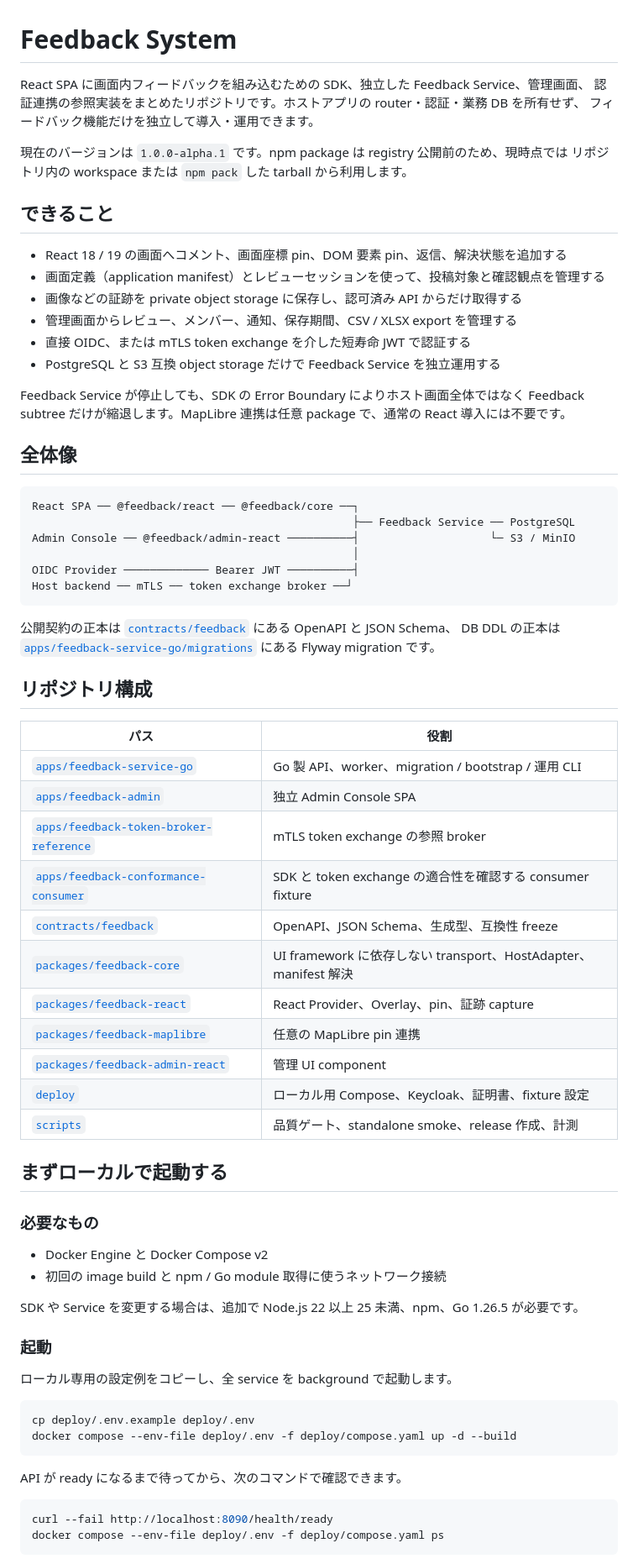
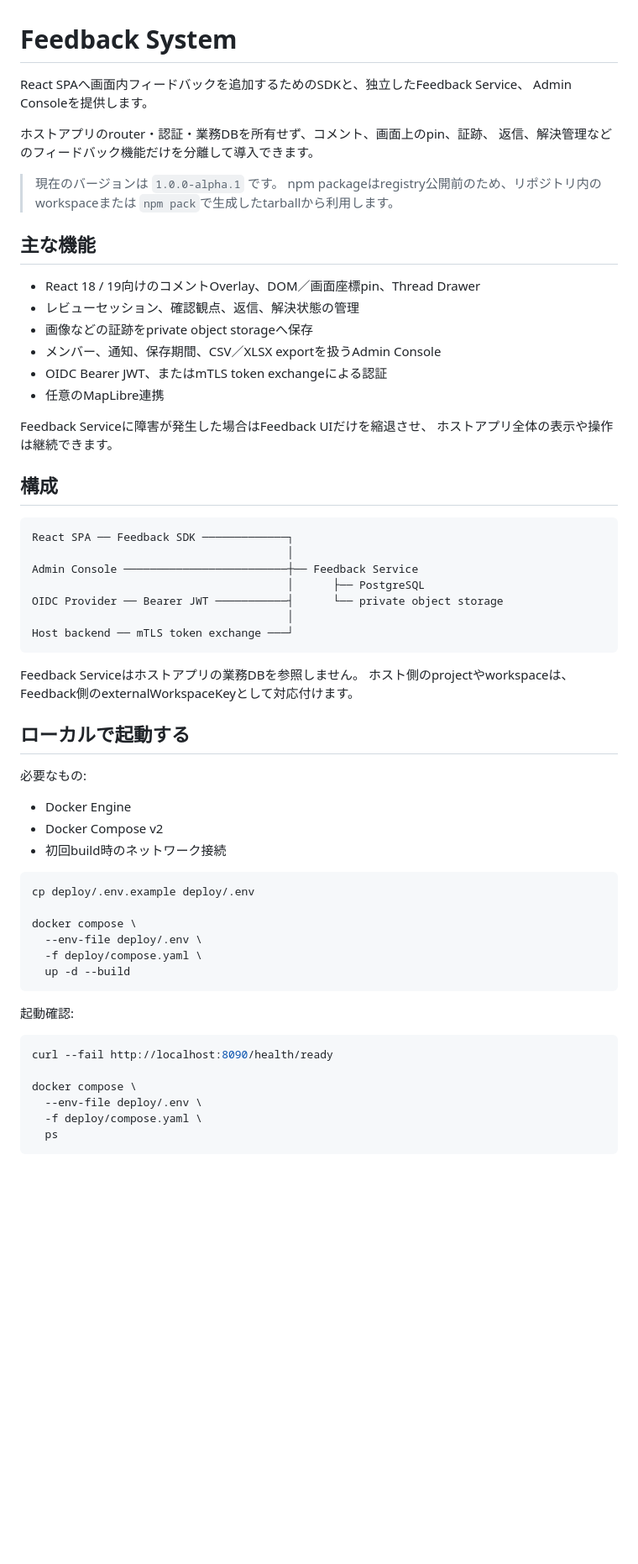
Before and after one commit to geibee/feedback-system, a Markdown page: README.md, the part around one of its changes. Shown at 84% size. Drawn GitHub-style; blank space fills up the shorter version.

Commit message:
READMEの利用案内を更新

````diff
--- a/README.md
+++ b/README.md
@@ -1,77 +1,67 @@
 # Feedback System
 
-React SPA に画面内フィードバックを組み込むための SDK、独立した Feedback Service、管理画面、
-認証連携の参照実装をまとめたリポジトリです。ホストアプリの router・認証・業務 DB を所有せず、
-フィードバック機能だけを独立して導入・運用できます。
+React SPAへ画面内フィードバックを追加するためのSDKと、独立したFeedback Service、
+Admin Consoleを提供します。
 
-現在のバージョンは `1.0.0-alpha.1` です。npm package は registry 公開前のため、現時点では
-リポジトリ内の workspace または `npm pack` した tarball から利用します。
+ホストアプリのrouter・認証・業務DBを所有せず、コメント、画面上のpin、証跡、
+返信、解決管理などのフィードバック機能だけを分離して導入できます。
 
-## できること
+> 現在のバージョンは `1.0.0-alpha.1` です。
+> npm packageはregistry公開前のため、リポジトリ内のworkspaceまたは
+> `npm pack`で生成したtarballから利用します。
 
-- React 18 / 19 の画面へコメント、画面座標 pin、DOM 要素 pin、返信、解決状態を追加する
-- 画面定義（application manifest）とレビューセッションを使って、投稿対象と確認観点を管理する
-- 画像などの証跡を private object storage に保存し、認可済み API からだけ取得する
-- 管理画面からレビュー、メンバー、通知、保存期間、CSV / XLSX export を管理する
-- 直接 OIDC、または mTLS token exchange を介した短寿命 JWT で認証する
-- PostgreSQL と S3 互換 object storage だけで Feedback Service を独立運用する
+## 主な機能
 
-Feedback Service が停止しても、SDK の Error Boundary によりホスト画面全体ではなく
-Feedback subtree だけが縮退します。MapLibre 連携は任意 package で、通常の React 導入には不要です。
+- React 18 / 19向けのコメントOverlay、DOM／画面座標pin、Thread Drawer
+- レビューセッション、確認観点、返信、解決状態の管理
+- 画像などの証跡をprivate object storageへ保存
+- メンバー、通知、保存期間、CSV／XLSX exportを扱うAdmin Console
+- OIDC Bearer JWT、またはmTLS token exchangeによる認証
+- 任意のMapLibre連携
 
-## 全体像
+Feedback Serviceに障害が発生した場合はFeedback UIだけを縮退させ、
+ホストアプリ全体の表示や操作は継続できます。
+
+## 構成
 
 ```text
-React SPA ── @feedback/react ── @feedback/core ──┐
-                                                 ├── Feedback Service ── PostgreSQL
-Admin Console ── @feedback/admin-react ──────────┤                    └─ S3 / MinIO
-                                                 │
-OIDC Provider ───────────── Bearer JWT ──────────┤
-Host backend ── mTLS ── token exchange broker ──┘
+React SPA ── Feedback SDK ─────────────┐
+                                       │
+Admin Console ─────────────────────────┼── Feedback Service
+                                       │      ├── PostgreSQL
+OIDC Provider ── Bearer JWT ───────────┤      └── private object storage
+                                       │
+Host backend ── mTLS token exchange ───┘
 ```
 
-公開契約の正本は [`contracts/feedback`](contracts/feedback) にある OpenAPI と JSON Schema、
-DB DDL の正本は [`apps/feedback-service-go/migrations`](apps/feedback-service-go/migrations) にある
-Flyway migration です。
+Feedback Serviceはホストアプリの業務DBを参照しません。
+ホスト側のprojectやworkspaceは、Feedback側のexternalWorkspaceKeyとして対応付けます。
 
-## リポジトリ構成
+## ローカルで起動する
 
-| パス | 役割 |
-| --- | --- |
-| [`apps/feedback-service-go`](apps/feedback-service-go) | Go 製 API、worker、migration / bootstrap / 運用 CLI |
-| [`apps/feedback-admin`](apps/feedback-admin) | 独立 Admin Console SPA |
-| [`apps/feedback-token-broker-reference`](apps/feedback-token-broker-reference) | mTLS token exchange の参照 broker |
-| [`apps/feedback-conformance-consumer`](apps/feedback-conformance-consumer) | SDK と token exchange の適合性を確認する consumer fixture |
-| [`contracts/feedback`](contracts/feedback) | OpenAPI、JSON Schema、生成型、互換性 freeze |
-| [`packages/feedback-core`](packages/feedback-core) | UI framework に依存しない transport、HostAdapter、manifest 解決 |
-| [`packages/feedback-react`](packages/feedback-react) | React Provider、Overlay、pin、証跡 capture |
-| [`packages/feedback-maplibre`](packages/feedback-maplibre) | 任意の MapLibre pin 連携 |
-| [`packages/feedback-admin-react`](packages/feedback-admin-react) | 管理 UI component |
-| [`deploy`](deploy) | ローカル用 Compose、Keycloak、証明書、fixture 設定 |
-| [`scripts`](scripts) | 品質ゲート、standalone smoke、release 作成、計測 |
+必要なもの:
 
-## まずローカルで起動する
-
-### 必要なもの
-
-- Docker Engine と Docker Compose v2
-- 初回の image build と npm / Go module 取得に使うネットワーク接続
-
-SDK や Service を変更する場合は、追加で Node.js 22 以上 25 未満、npm、Go 1.26.5 が必要です。
-
-### 起動
-
-ローカル専用の設定例をコピーし、全 service を background で起動します。
+- Docker Engine
+- Docker Compose v2
+- 初回build時のネットワーク接続
 
 ```bash
 cp deploy/.env.example deploy/.env
-docker compose --env-file deploy/.env -f deploy/compose.yaml up -d --build
+
+docker compose \
+  --env-file deploy/.env \
+  -f deploy/compose.yaml \
+  up -d --build
 ```
 
-API が ready になるまで待ってから、次のコマンドで確認できます。
+起動確認:
 
 ```bash
 curl --fail http://localhost:8090/health/ready
-docker compose --env-file deploy/.env -f deploy/compose.yaml ps
+
+docker compose \
+  --env-file deploy/.env \
+  -f deploy/compose.yaml \
+  ps
 ```
 
````
Also changed, not shown: other parts of README.md (+93 -122 lines).
